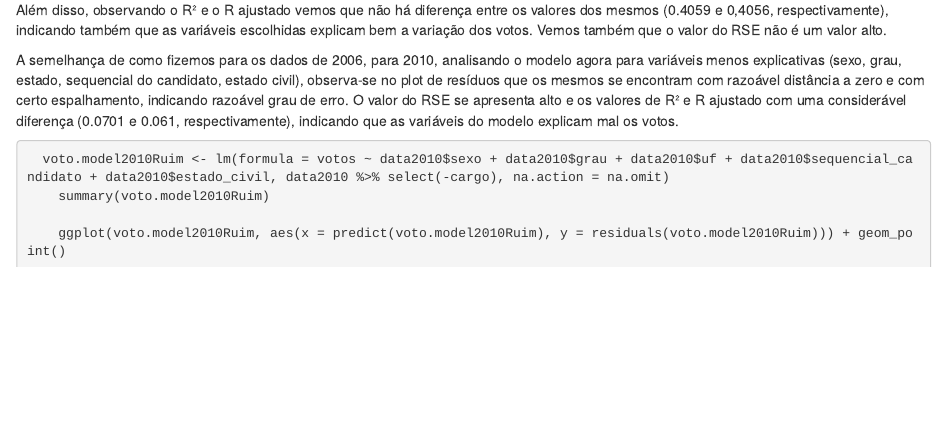
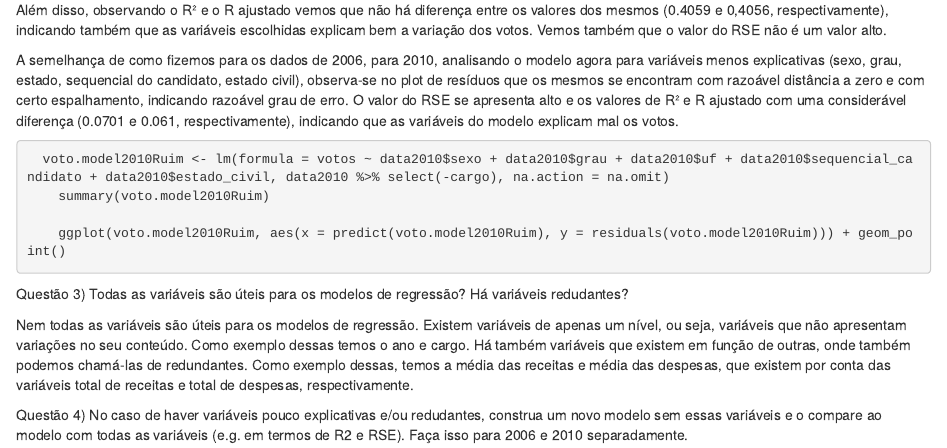
Before and after one commit to joseiscj/predi-o_elei-es, an R Markdown document (elections_predictions.Rmd): the page in a window 1100 px wide, from 2280 px down. Rendered offline with R 4.5, knitr and Pandoc, with nearby package versions; the code chunks are not run, so their results and figures are left out.

Commit message:
análise sobre variáveis de um nível e redundantes.

````diff
--- a/elections_predictions.Rmd
+++ b/elections_predictions.Rmd
@@ -131,3 +131,9 @@ Questão 2) Compare as regressões construídas para 2006 e 2010. Quais as difer
     ggplot(voto.model2010Ruim, aes(x = predict(voto.model2010Ruim), y = residuals(voto.model2010Ruim))) + geom_point()
 
 ```
+
+Questão 3) Todas as variáveis são úteis para os modelos de regressão? Há variáveis redudantes?
+
+Nem todas as variáveis são úteis para os modelos de regressão. Existem variáveis de apenas um nível, ou seja, variáveis que não apresentam variações no seu conteúdo. Como exemplo dessas temos o ano e cargo. Há também variáveis que existem em função de outras, onde também podemos chamá-las de redundantes. Como exemplo dessas, temos a média das receitas e média das despesas, que existem por conta das variáveis total de receitas e total de despesas, respectivamente.
+
+Questão 4) No caso de haver variáveis pouco explicativas e/ou redudantes, construa um novo modelo sem essas variáveis e o compare ao modelo com todas as variáveis (e.g. em termos de R2 e RSE). Faça isso para 2006 e 2010 separadamente.
````
